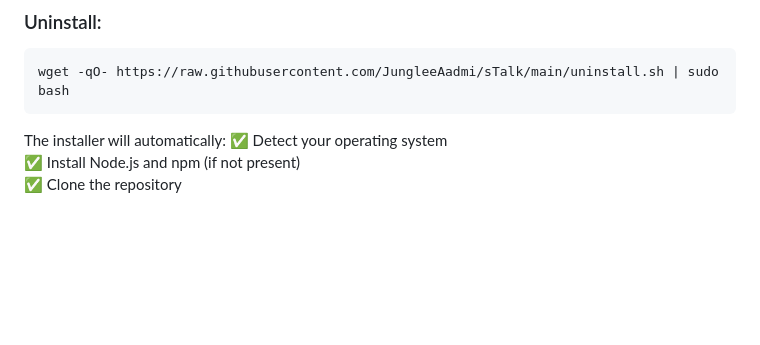
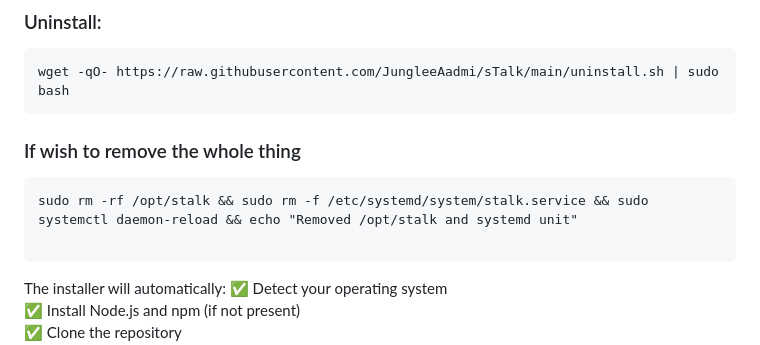
Before and after one commit to JungleeAadmi/sTalk, a Markdown page: README.md, the part around the change. GitHub-like rendering; blank space fills up the shorter version.

Commit message:
Add complete removal instructions to README
Added instructions for complete removal of the application.

````diff
--- a/README.md
+++ b/README.md
@@ -81,7 +81,12 @@ wget -qO- https://raw.githubusercontent.com/JungleeAadmi/sTalk/main/install.sh |
 ```
 wget -qO- https://raw.githubusercontent.com/JungleeAadmi/sTalk/main/uninstall.sh | sudo bash
 ```
+### If wish to remove the whole thing
 
+```
+sudo rm -rf /opt/stalk && sudo rm -f /etc/systemd/system/stalk.service && sudo systemctl daemon-reload && echo "Removed /opt/stalk and systemd unit"
+
+```
 The installer will automatically:
 ✅ Detect your operating system
 ✅ Install Node.js and npm (if not present)
````
